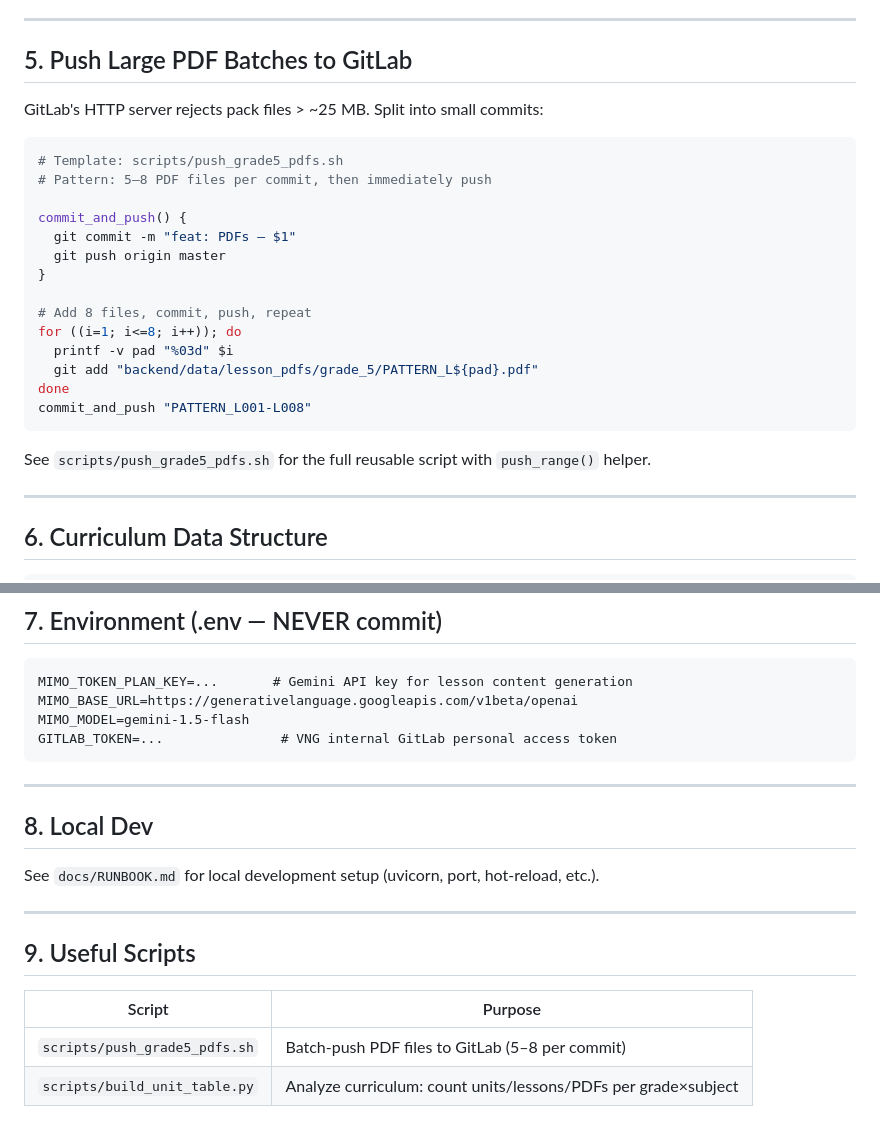
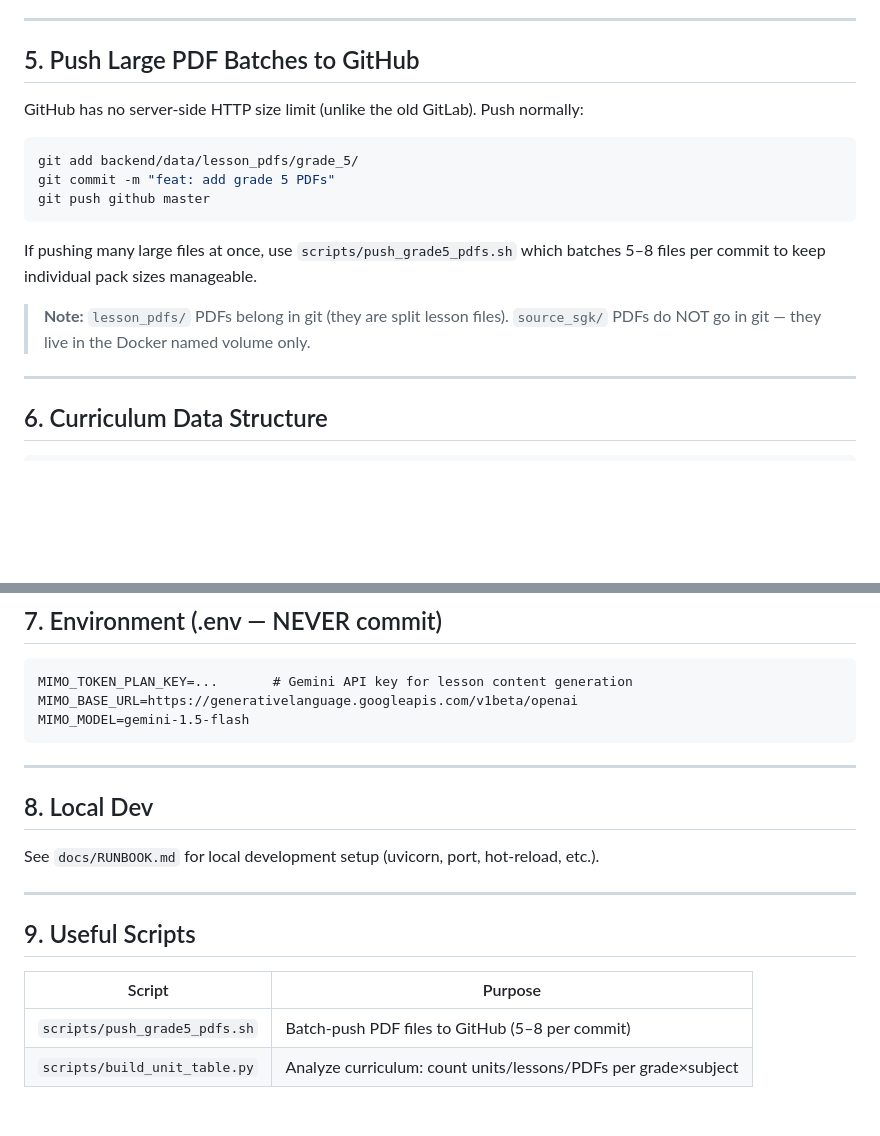
Before and after one commit to l3t4nph4t/AI_KIDS_BUDDY, a Markdown page: AGENTS.md, 2 parts joined by grey strips. GitHub-like rendering; blank space fills up the shorter version.

````diff
--- a/AGENTS.md
+++ b/AGENTS.md
@@ -117,28 +114,19 @@ for fname in sorted(os.listdir(folder)):
 
 ---
 
-## 5. Push Large PDF Batches to GitLab
+## 5. Push Large PDF Batches to GitHub
 
-GitLab's HTTP server rejects pack files > ~25 MB. Split into small commits:
+GitHub has no server-side HTTP size limit (unlike the old GitLab). Push normally:
 
 ```bash
-# Template: scripts/push_grade5_pdfs.sh
-# Pattern: 5–8 PDF files per commit, then immediately push
-
-commit_and_push() {
-  git commit -m "feat: PDFs — $1"
-  git push origin master
-}
-
-# Add 8 files, commit, push, repeat
-for ((i=1; i<=8; i++)); do
-  printf -v pad "%03d" $i
-  git add "backend/data/lesson_pdfs/grade_5/PATTERN_L${pad}.pdf"
-done
-commit_and_push "PATTERN_L001-L008"
+git add backend/data/lesson_pdfs/grade_5/
+git commit -m "feat: add grade 5 PDFs"
+git push github master
 ```
 
-See `scripts/push_grade5_pdfs.sh` for the full reusable script with `push_range()` helper.
+If pushing many large files at once, use `scripts/push_grade5_pdfs.sh` which batches 5–8 files per commit to keep individual pack sizes manageable.
+
+> **Note:** `lesson_pdfs/` PDFs belong in git (they are split lesson files). `source_sgk/` PDFs do NOT go in git — they live in the Docker named volume only.
 
 ---
 
@@ -172,7 +160,6 @@ backend/data/source_sgk/grade_5/   ← Docker volume, NOT in git
 MIMO_TOKEN_PLAN_KEY=...       # Gemini API key for lesson content generation
 MIMO_BASE_URL=https://generativelanguage.googleapis.com/v1beta/openai
 MIMO_MODEL=gemini-1.5-flash
-GITLAB_TOKEN=...               # VNG internal GitLab personal access token
 ```
 
 ---
@@ -187,5 +174,5 @@ See `docs/RUNBOOK.md` for local development setup (uvicorn, port, hot-reload, et
 
 | Script | Purpose |
 |--------|---------|
-| `scripts/push_grade5_pdfs.sh` | Batch-push PDF files to GitLab (5–8 per commit) |
+| `scripts/push_grade5_pdfs.sh` | Batch-push PDF files to GitHub (5–8 per commit) |
 | `scripts/build_unit_table.py` | Analyze curriculum: count units/lessons/PDFs per grade×subject |
````
Also changed, not shown: other parts of AGENTS.md (+9 -12 lines).
